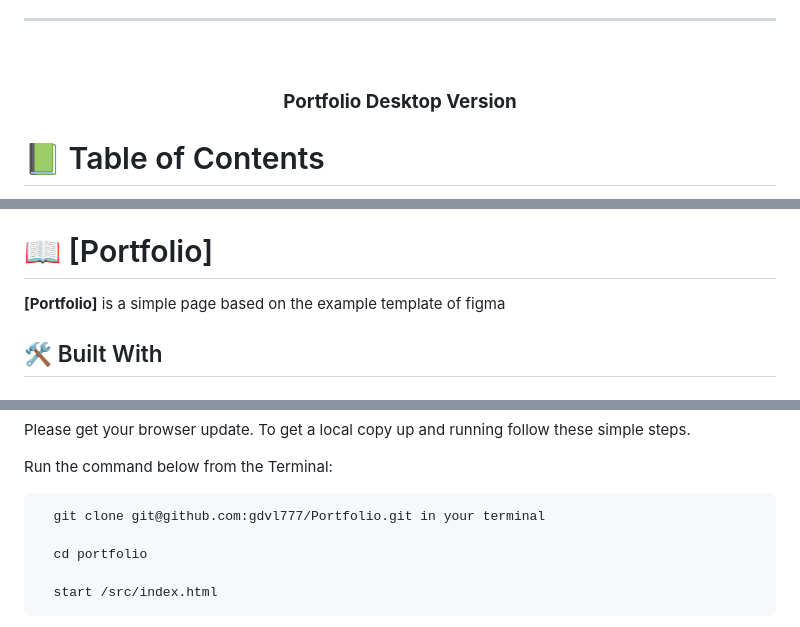
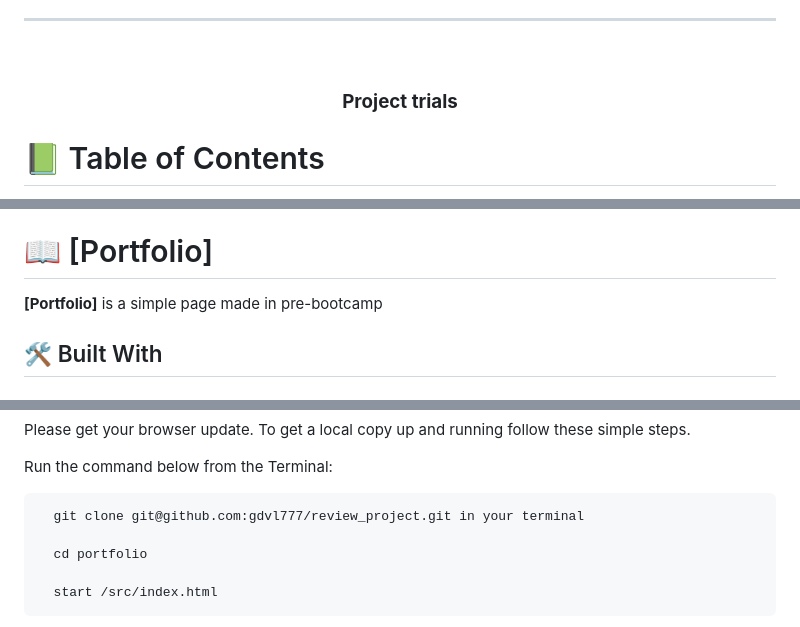
Before and after one commit to gdvl777/review_project, a Markdown page: README.md, 3 parts joined by grey strips. Rendered like a GitHub page.

```diff
--- a/README.md
+++ b/README.md
@@ -32,7 +32,7 @@ After you're finished please remove all the comments and instructions!
 
   <br/>
 
-  <h3><b>Portfolio Desktop Version</b></h3>
+  <h3><b>Project trials</b></h3>
 
 </div>
 
@@ -63,7 +63,7 @@ After you're finished please remove all the comments and instructions!
 
 # 📖 [Portfolio] <a name="about-project"></a>
 
-**[Portfolio]** is a simple page based on the example template of figma
+**[Portfolio]** is a simple page made in pre-bootcamp
 
 ## 🛠 Built With <a name="built-with"></a>
 
@@ -122,7 +122,7 @@ To get a local copy up and running follow these simple steps.
 
 Run the command below from the Terminal:
 
-      git clone git@github.com:gdvl777/Portfolio.git in your terminal
+      git clone git@github.com:gdvl777/review_project.git in your terminal
 
 	  cd portfolio
 
```
Also changed, not shown: other parts of README.md (+1 -1 lines).
